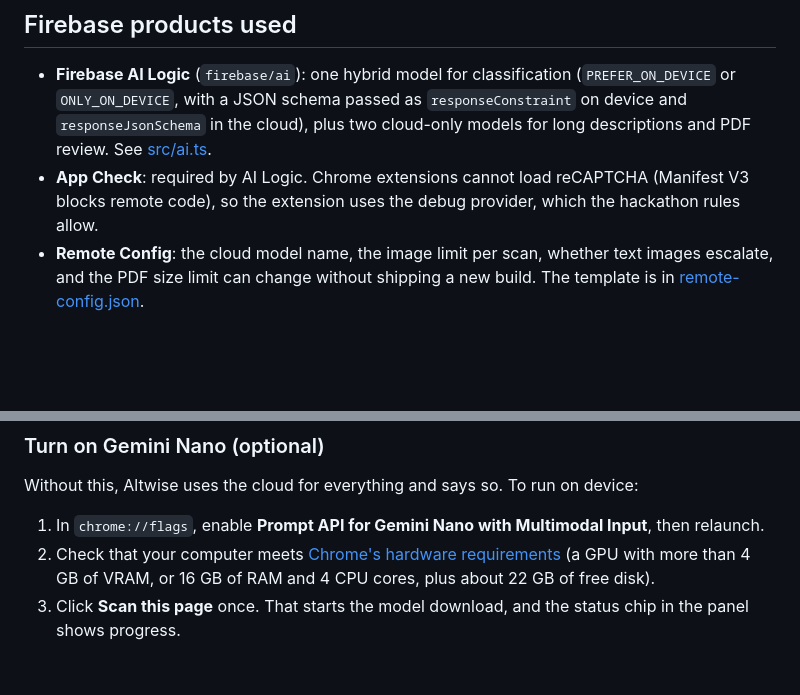
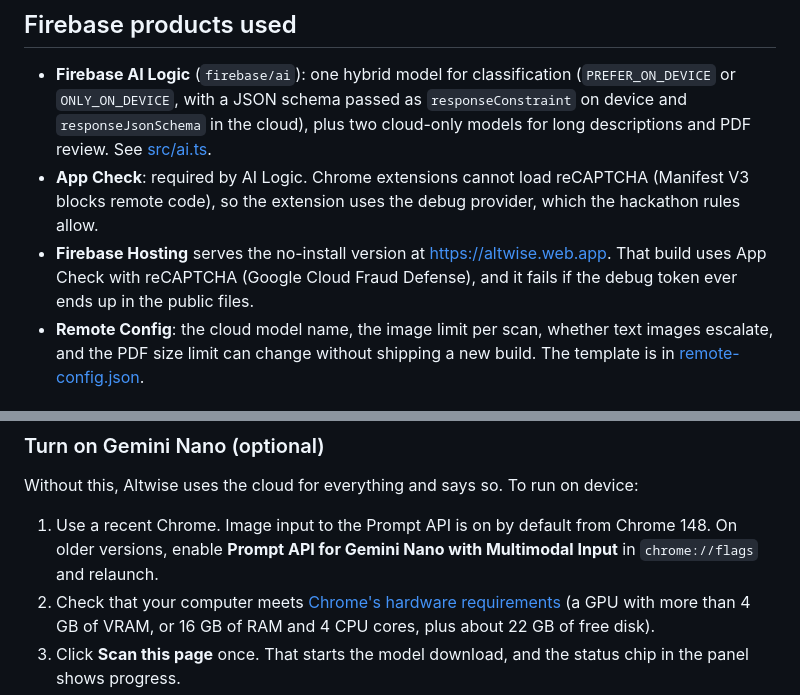
Before and after one commit to abhishekruby/altwise, a Markdown page: README.md, 2 parts joined by grey strips. Rendered like a GitHub page; blank space fills up the shorter version.

```diff
--- a/README.md
+++ b/README.md
@@ -43,6 +47,7 @@ The counter at the top shows how many images were handled by rules, by Gemini Na
 
 - **Firebase AI Logic** (`firebase/ai`): one hybrid model for classification (`PREFER_ON_DEVICE` or `ONLY_ON_DEVICE`, with a JSON schema passed as `responseConstraint` on device and `responseJsonSchema` in the cloud), plus two cloud-only models for long descriptions and PDF review. See [src/ai.ts](src/ai.ts).
 - **App Check**: required by AI Logic. Chrome extensions cannot load reCAPTCHA (Manifest V3 blocks remote code), so the extension uses the debug provider, which the hackathon rules allow.
+- **Firebase Hosting** serves the no-install version at https://altwise.web.app. That build uses App Check with reCAPTCHA (Google Cloud Fraud Defense), and it fails if the debug token ever ends up in the public files.
 - **Remote Config**: the cloud model name, the image limit per scan, whether text images escalate, and the PDF size limit can change without shipping a new build. The template is in [remote-config.json](remote-config.json).
 
 ## Try it
@@ -63,7 +72,7 @@ You need Chrome 139 or later on desktop.
 
 Without this, Altwise uses the cloud for everything and says so. To run on device:
 
-1. In `chrome://flags`, enable **Prompt API for Gemini Nano with Multimodal Input**, then relaunch.
+1. Use a recent Chrome. Image input to the Prompt API is on by default from Chrome 148. On older versions, enable **Prompt API for Gemini Nano with Multimodal Input** in `chrome://flags` and relaunch.
 2. Check that your computer meets [Chrome's hardware requirements](https://developer.chrome.com/docs/ai/get-started) (a GPU with more than 4 GB of VRAM, or 16 GB of RAM and 4 CPU cores, plus about 22 GB of free disk).
 3. Click **Scan this page** once. That starts the model download, and the status chip in the panel shows progress.
 
```
Also changed, not shown: other parts of README.md (+11 -3 lines), docs/hero.png (added), 2 other files.
